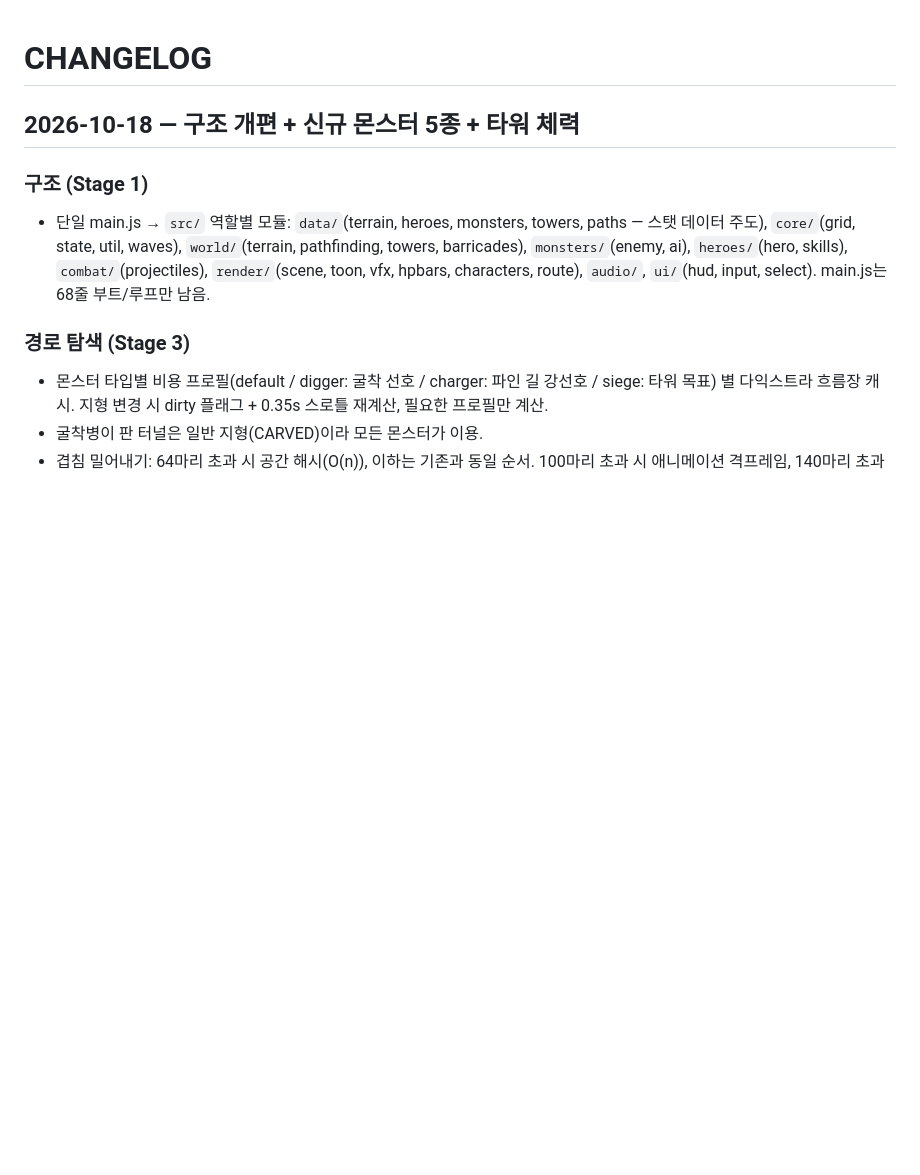
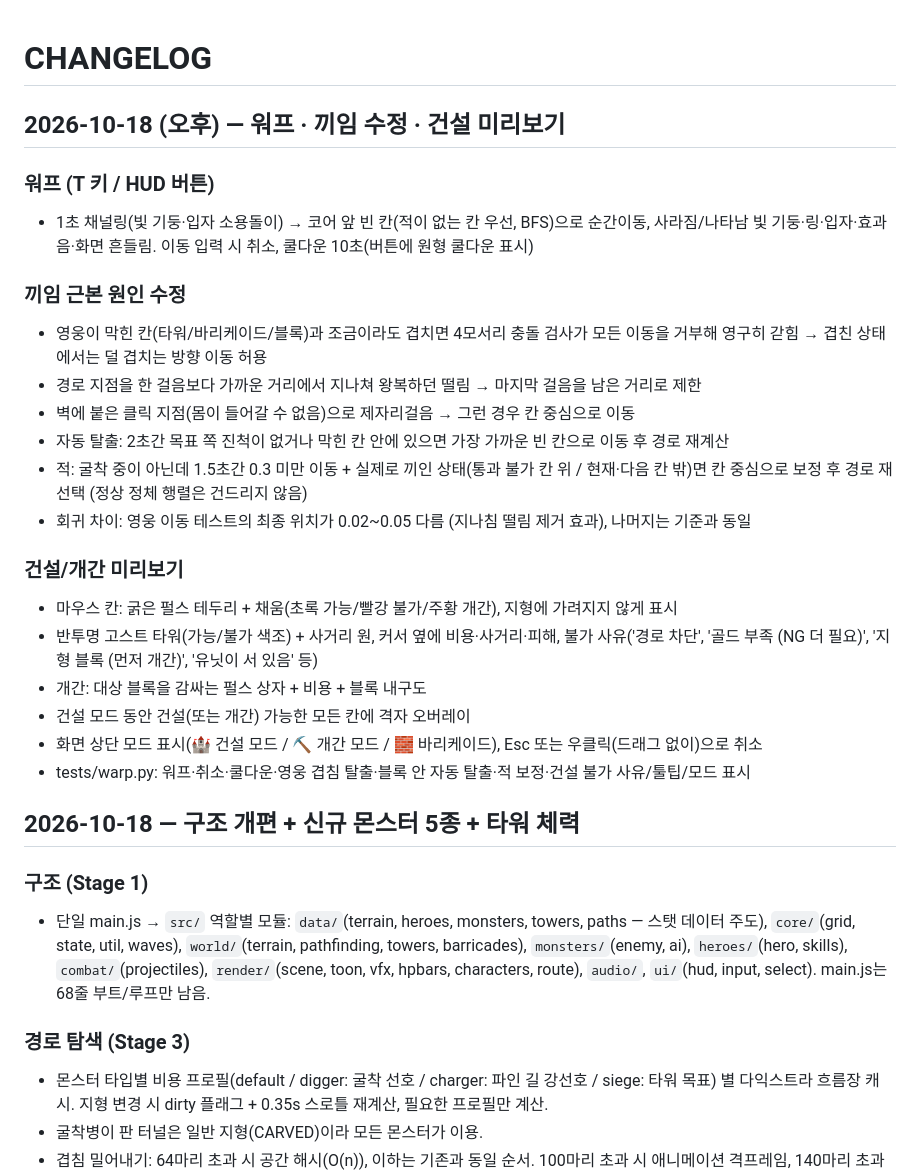
Before and after one commit to hyunjk11/hero-defense-3d, a Markdown page: CHANGELOG.md, the part around the change. GitHub-like rendering; blank space fills up the shorter version.

```diff
--- a/CHANGELOG.md
+++ b/CHANGELOG.md
@@ -1,4 +1,25 @@
 # CHANGELOG
+
+## 2026-10-18 (오후) — 워프 · 끼임 수정 · 건설 미리보기
+
+### 워프 (T 키 / HUD 버튼)
+- 1초 채널링(빛 기둥·입자 소용돌이) → 코어 앞 빈 칸(적이 없는 칸 우선, BFS)으로 순간이동, 사라짐/나타남 빛 기둥·링·입자·효과음·화면 흔들림. 이동 입력 시 취소, 쿨다운 10초(버튼에 원형 쿨다운 표시)
+
+### 끼임 근본 원인 수정
+- 영웅이 막힌 칸(타워/바리케이드/블록)과 조금이라도 겹치면 4모서리 충돌 검사가 모든 이동을 거부해 영구히 갇힘 → 겹친 상태에서는 덜 겹치는 방향 이동 허용
+- 경로 지점을 한 걸음보다 가까운 거리에서 지나쳐 왕복하던 떨림 → 마지막 걸음을 남은 거리로 제한
+- 벽에 붙은 클릭 지점(몸이 들어갈 수 없음)으로 제자리걸음 → 그런 경우 칸 중심으로 이동
+- 자동 탈출: 2초간 목표 쪽 진척이 없거나 막힌 칸 안에 있으면 가장 가까운 빈 칸으로 이동 후 경로 재계산
+- 적: 굴착 중이 아닌데 1.5초간 0.3 미만 이동 + 실제로 끼인 상태(통과 불가 칸 위 / 현재·다음 칸 밖)면 칸 중심으로 보정 후 경로 재선택 (정상 정체 행렬은 건드리지 않음)
+- 회귀 차이: 영웅 이동 테스트의 최종 위치가 0.02~0.05 다름 (지나침 떨림 제거 효과), 나머지는 기준과 동일
+
+### 건설/개간 미리보기
+- 마우스 칸: 굵은 펄스 테두리 + 채움(초록 가능/빨강 불가/주황 개간), 지형에 가려지지 않게 표시
+- 반투명 고스트 타워(가능/불가 색조) + 사거리 원, 커서 옆에 비용·사거리·피해, 불가 사유('경로 차단', '골드 부족 (NG 더 필요)', '지형 블록 (먼저 개간)', '유닛이 서 있음' 등)
+- 개간: 대상 블록을 감싸는 펄스 상자 + 비용 + 블록 내구도
+- 건설 모드 동안 건설(또는 개간) 가능한 모든 칸에 격자 오버레이
+- 화면 상단 모드 표시(🏰 건설 모드 / ⛏ 개간 모드 / 🧱 바리케이드), Esc 또는 우클릭(드래그 없이)으로 취소
+- tests/warp.py: 워프·취소·쿨다운·영웅 겹침 탈출·블록 안 자동 탈출·적 보정·건설 불가 사유/툴팁/모드 표시
 
 ## 2026-10-18 — 구조 개편 + 신규 몬스터 5종 + 타워 체력
 
```
Also changed, not shown: README.md (+5 -1 lines), build_preview.png (added), warp.png (added), 5 other files.
